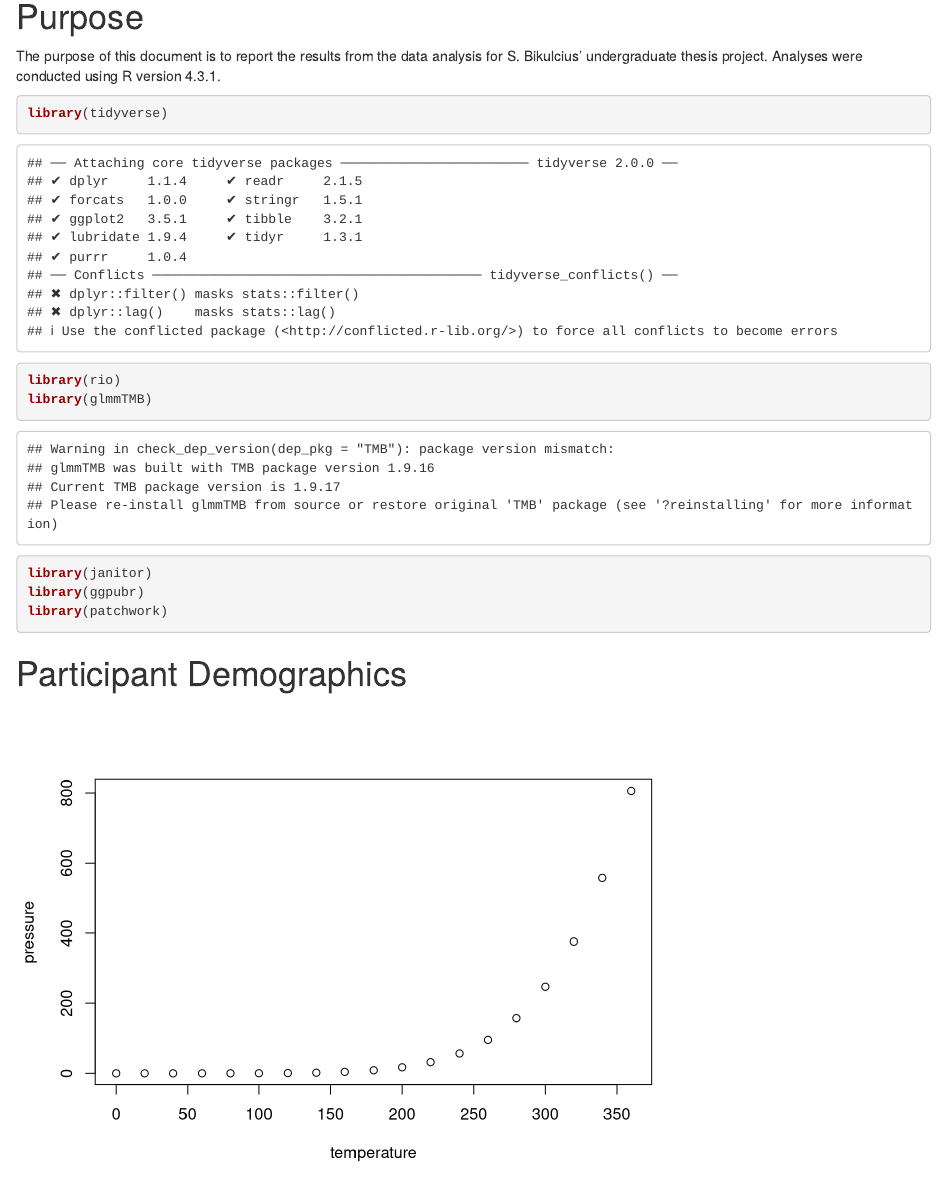
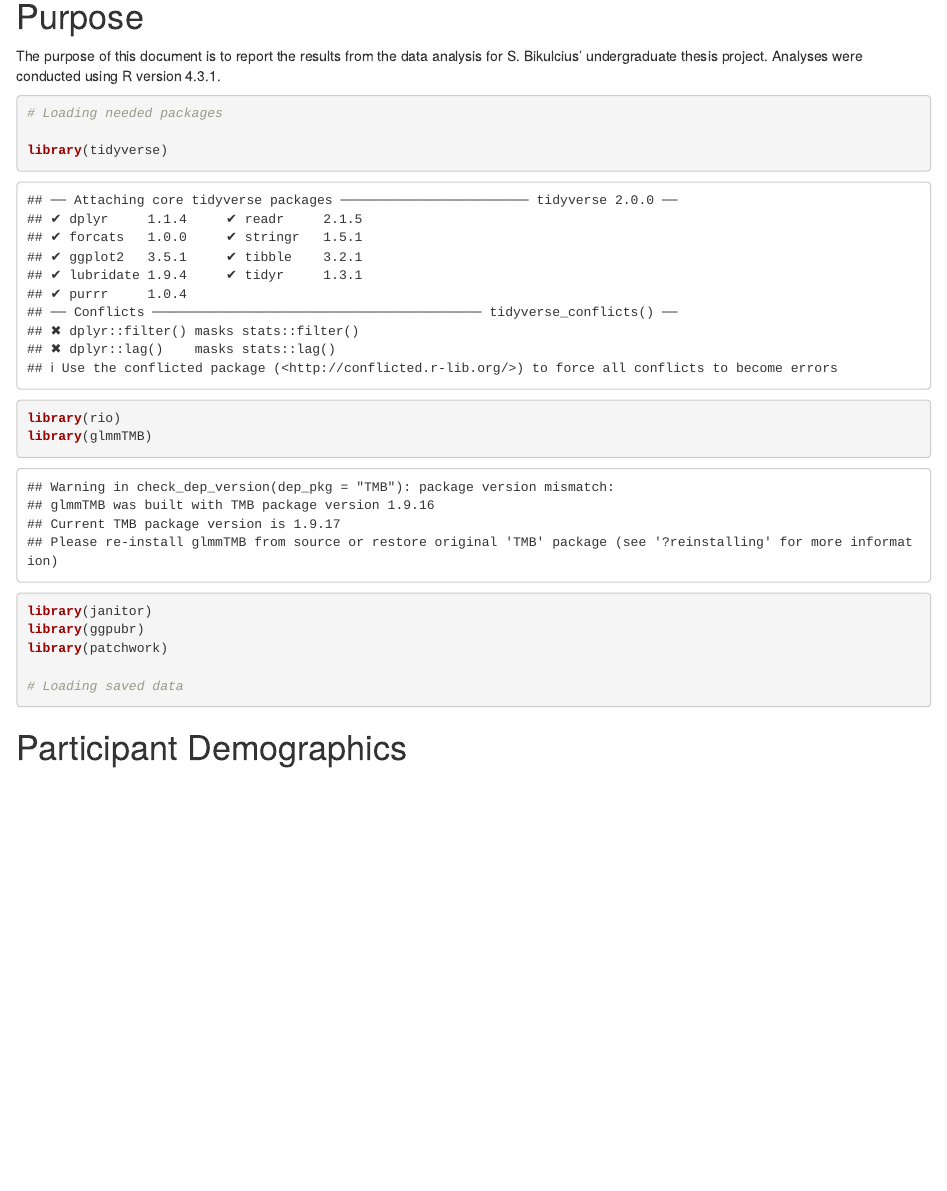
Before and after one commit to micah-hirsch/LE-Cognitive-Study, an R Markdown document (S. Bikulcius Thesis/analysis_report.Rmd): the page in a window 1100 px wide, from 140 px down. Rendered offline with R 4.5, knitr and Pandoc, with nearby package versions.

Commit message:
small changes to rmd

````diff
--- a/S. Bikulcius Thesis/analysis_report.Rmd
+++ b/S. Bikulcius Thesis/analysis_report.Rmd
@@ -15,12 +15,16 @@ The purpose of this document is to report the results from the data analysis for
 
 ```{r}
 
+# Loading needed packages
+
 library(tidyverse)
 library(rio)
 library(glmmTMB)
 library(janitor)
 library(ggpubr)
 library(patchwork)
+
+# Loading saved data
 
 ```
 
````
